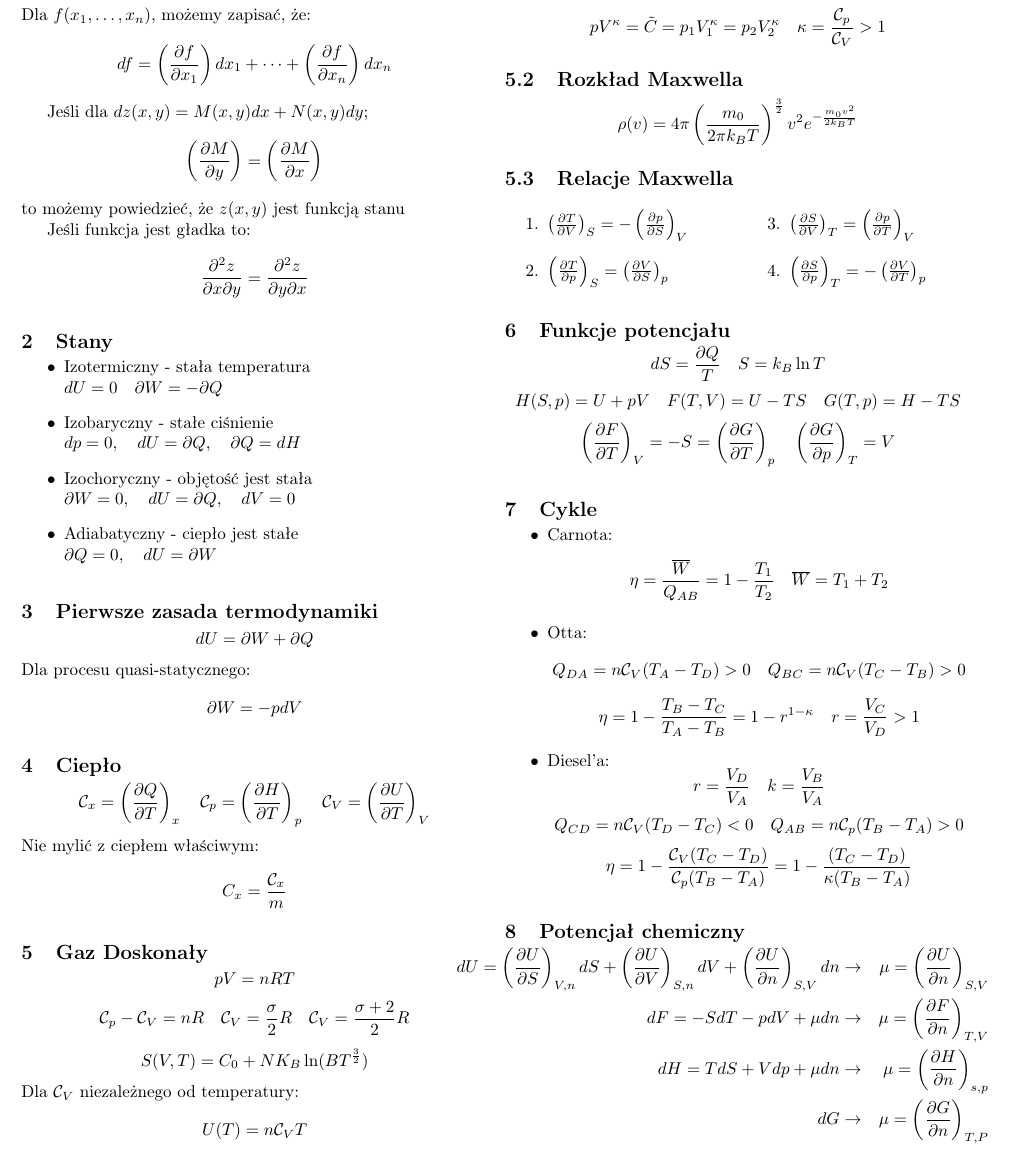
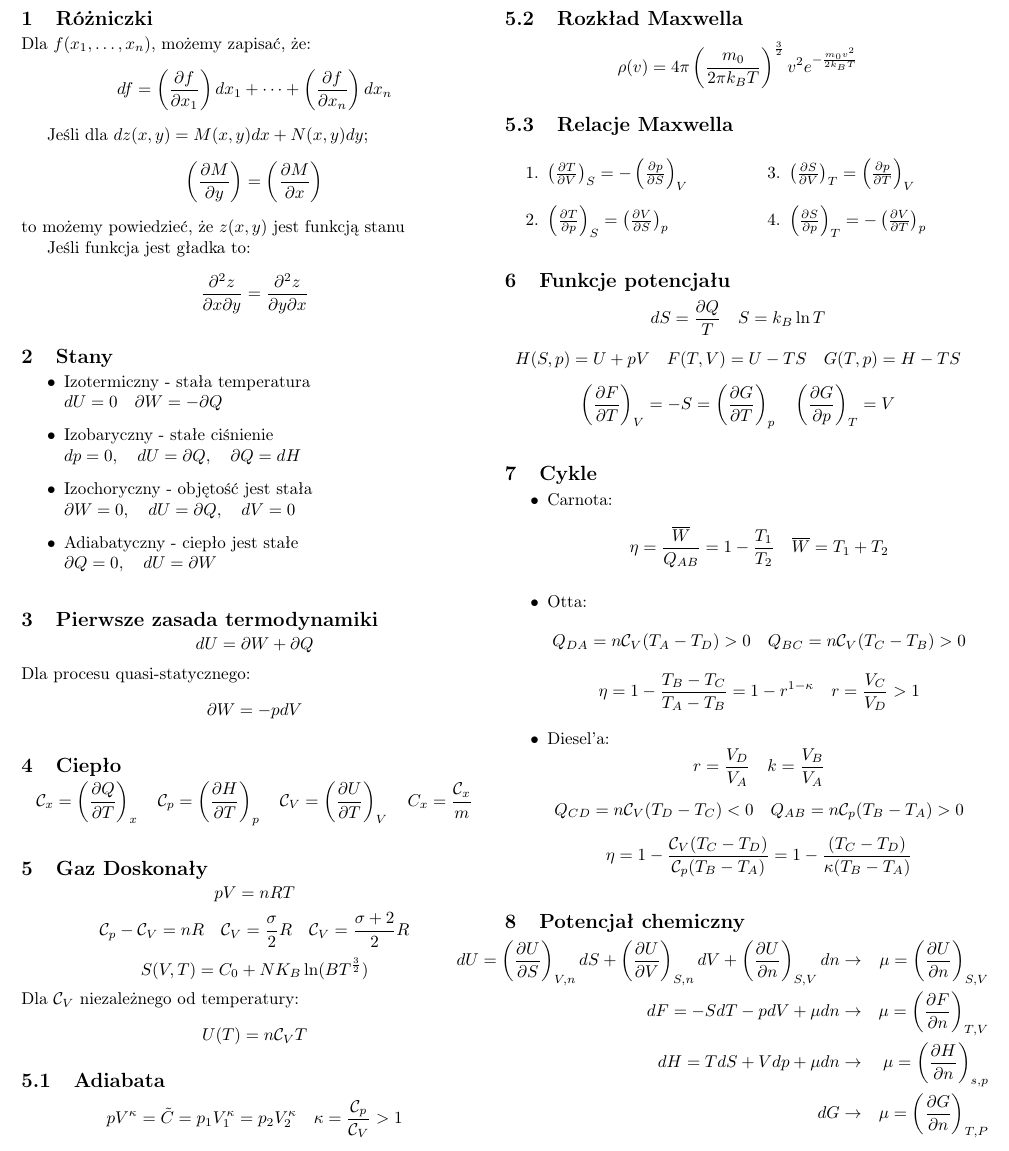
Before and after one commit to TCA166/notes, a LaTeX document (termodynamika/konspekt.tex): part of the page, cut so that both start at the same text. Compiled offline with pdfLaTeX.

Commit message:
języki comp fix

```diff
--- a/termodynamika/konspekt.tex
+++ b/termodynamika/konspekt.tex
@@ -50,18 +49,12 @@
   $$
 
   \section{Ciepło}
-
   $$
   \tcap_x = \pderiv{Q}{T}_x \quad \tcap_p = \pderiv{H}{T}_p \quad
-  \tcap_V = \pderiv{U}{T}_V
-  $$
-  Nie mylić z ciepłem właściwym:
-  $$
-  C_x = \frac{\tcap_x}{m}
+  \tcap_V = \pderiv{U}{T}_V \quad C_x = \frac{\tcap_x}{m}
   $$
 
   \section{Gaz Doskonały}
-
   $$
   pV = nRT
   $$
```
Also changed, not shown: jezyki-formalne/jezyki.tex (+1 -1 lines), termodynamika/konspekt_stack.tex (added, +8 -0 lines), termodynamika/konspekt.pdf, termodynamika/konspekt_stack.pdf (added), termodynamika/konspekt.tex (3 more changed lines).
